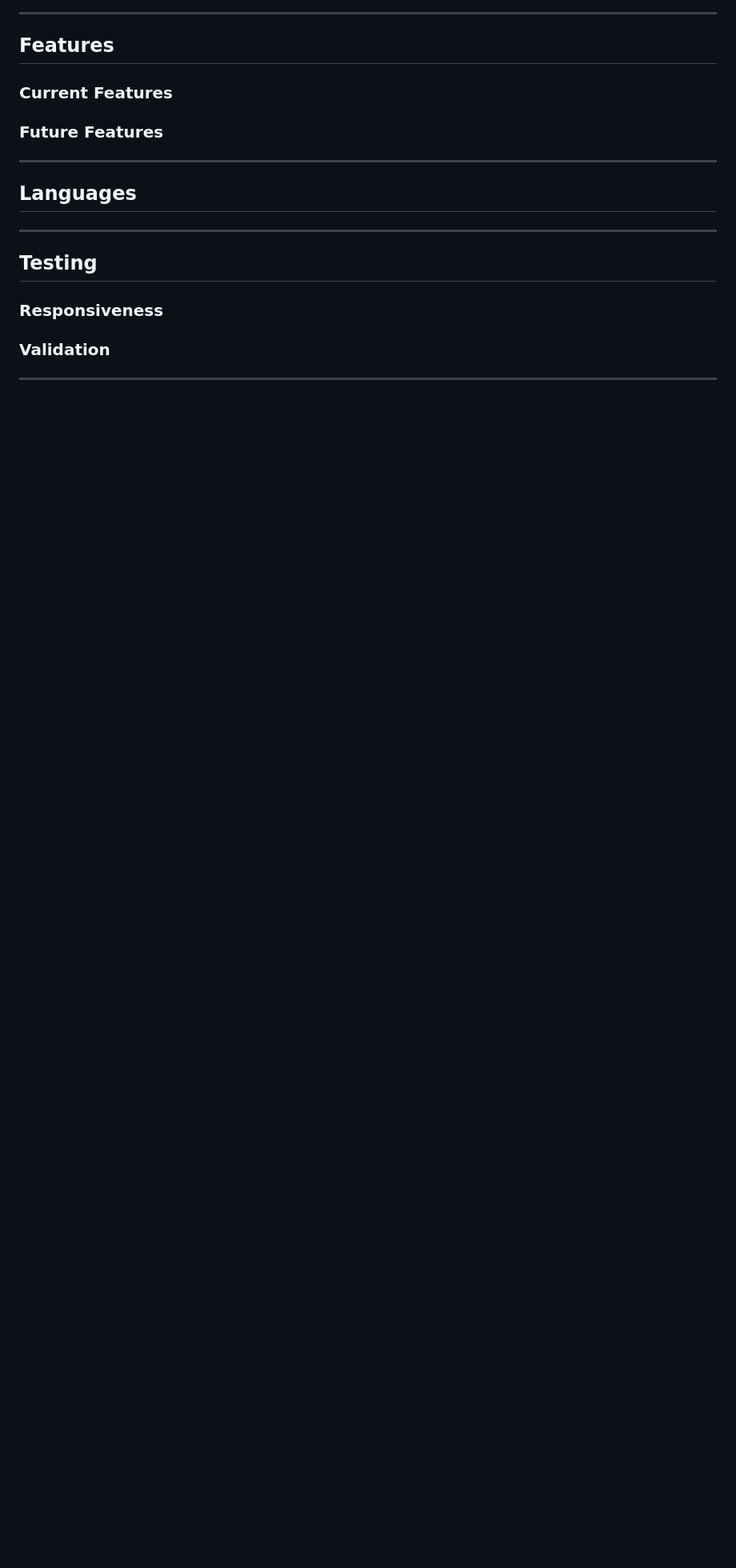
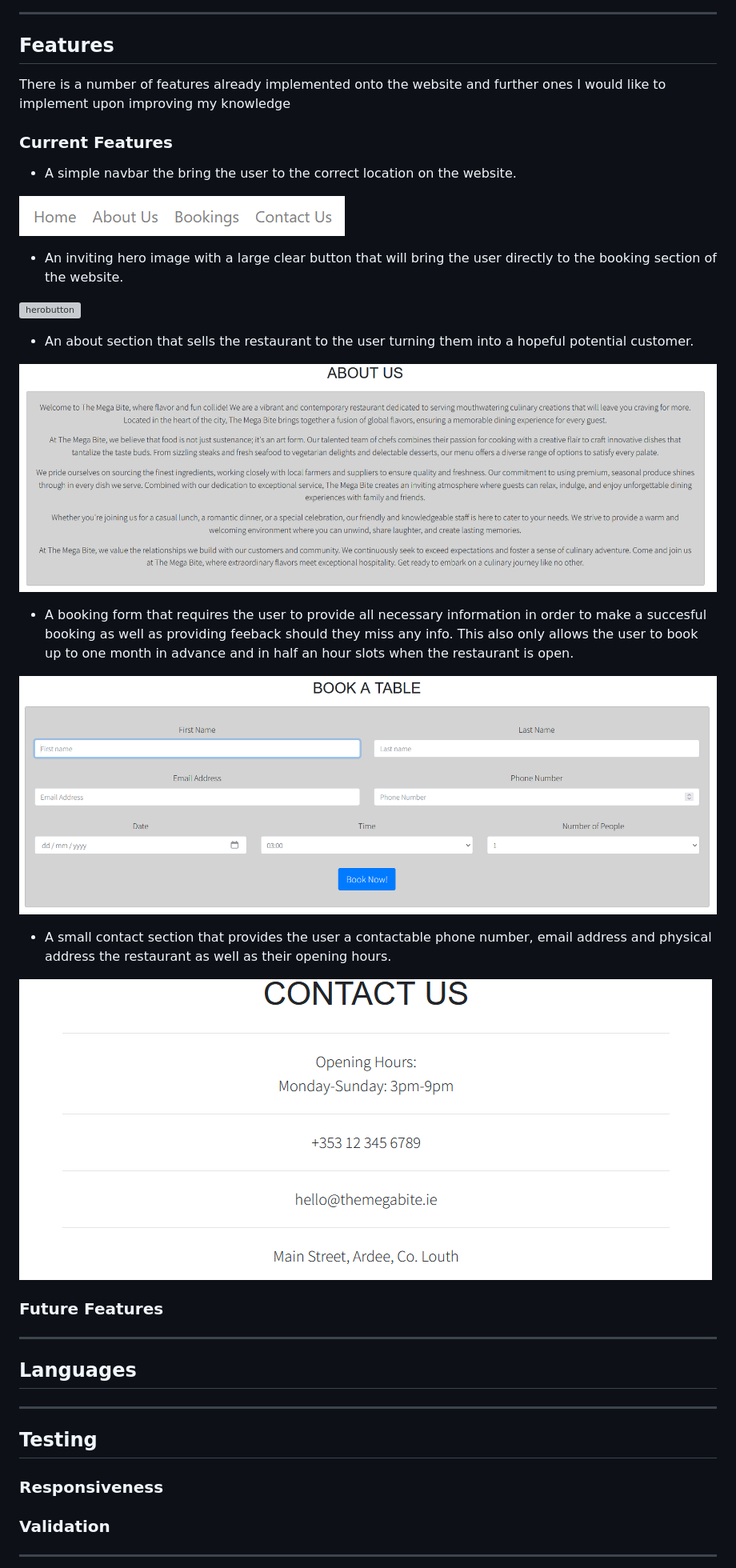
Before and after one commit to CMurphy94/The-Mega-Bite, a Markdown page: README.md, the part around the change. Shown: that part at 80% size. Drawn GitHub-style; pictures changed too: assets/images/about_section.PNG (added), assets/images/booking_table.PNG (added), assets/images/contact_info.PNG (added); blank space fills up the shorter version; grey boxes are pictures that could not be loaded.

Commit message:
Fix lorem ipsum and add readme for features

```diff
--- a/README.md
+++ b/README.md
@@ -33,8 +33,31 @@ The Wireframe for this websites layout was created on [Whimsical](https://whimsi
 ----
 
 ## Features
+There is a number of features already implemented onto the website and further ones I would like to implement upon improving my knowledge
 
 ### Current Features
+
+* A simple navbar the bring the user to the correct location on the website.
+
+![navbarpc](/assets/images/navbar_pc.PNG)
+
+* An inviting hero image with a large clear button that will bring the user directly to the booking section of the website.
+
+![herobutton](/assets/images/hero_button.PNG)
+
+* An about section that sells the restaurant to the user turning them into a hopeful potential customer.
+
+![about](/assets/images/about_section.PNG)
+
+* A booking form that requires the user to provide all necessary information in order to make a succesful booking as well as providing feeback should they miss any info. This also only allows the user to book up to one month in advance and in half an hour slots when the restaurant is open.
+
+![booking](/assets/images/booking_table.PNG)
+
+* A small contact section that provides the user a contactable phone number, email address and physical address the restaurant as well as their opening hours.
+
+![contact](/assets/images/contact_info.PNG)
+
+
 
 ### Future Features
 
```
Also changed, not shown: 2 other files.
